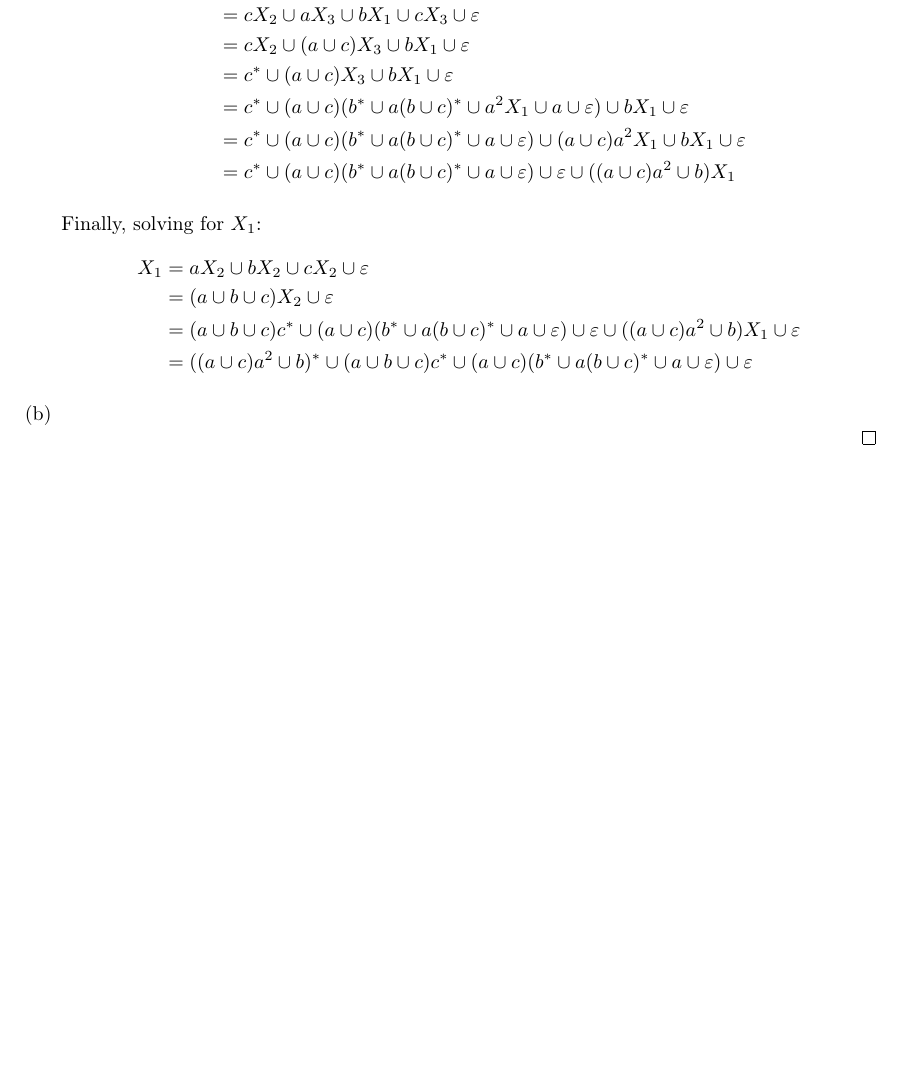
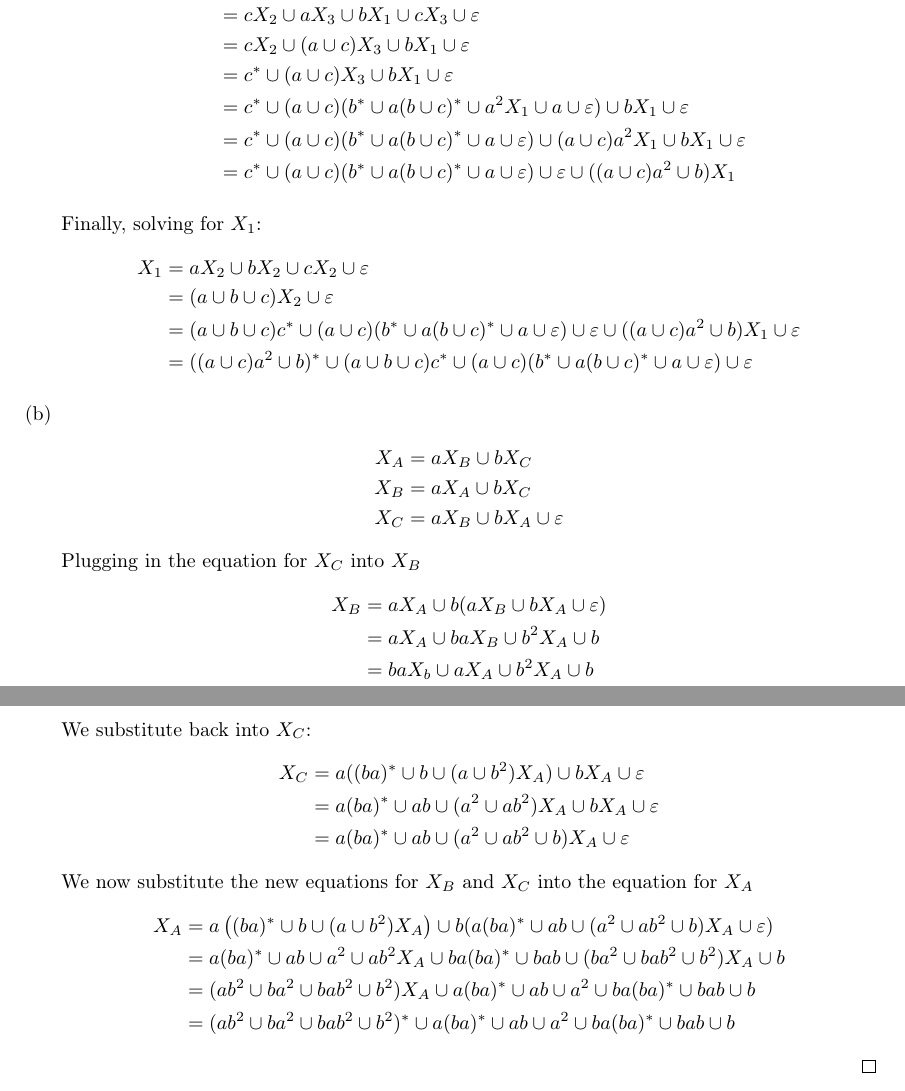
Before and after one commit to khalid-salad/uh-automata-notes, a LaTeX document (main.tex, which reads exercise-set-1.tex): part of page 16 of 16 before the commit and two parts of pages 16 and 17 of 17 after it, the two joined at a grey line, cut so that both start at the same text, the shorter picture padded with empty space. Compiled offline with pdfLaTeX.

Commit message:
Exercise set 1 4b

```diff
--- a/exercise-set-1.tex
+++ b/exercise-set-1.tex
@@ -338,5 +338,31 @@ Construct regular expressions for the languages accepted by the following automa
             &= ((a\cup c)a^2\cup b)^*\cup(a\cup b\cup c)c^*\cup (a\cup c)(b^*\cup a(b\cup c)^*\cup a\cup\varepsilon)\cup\varepsilon
     \end{align*}
         \item
-\end{enumerate}
+    \begin{align*}
+        X_A &= aX_B\cup bX_C\\
+        X_B &= aX_A\cup bX_C\\
+        X_C &= aX_B\cup bX_A\cup\varepsilon
+    \end{align*}
+    Plugging in the equation for $X_C$ into $X_B$
+    \begin{align*}
+        X_B &= aX_A\cup b(aX_B\cup bX_A\cup\varepsilon)\\
+            &= aX_A\cup baX_B\cup b^2X_A\cup b\\
+            &= baX_b\cup aX_A\cup b^2X_A\cup b\\
+            &= (ba)^*\cup aX_A\cup b^2X_A\cup b\\
+            &= (ba)^*\cup b\cup (a\cup b^2)X_A
+    \end{align*}
+    We substitute back into $X_C$:
+    \begin{align*}
+        X_C &= a((ba)^*\cup b\cup (a\cup b^2)X_A)\cup bX_A\cup\varepsilon\\
+            &= a(ba)^*\cup ab\cup (a^2\cup ab^2)X_A\cup bX_A\cup\varepsilon\\
+            &= a(ba)^*\cup ab\cup (a^2\cup ab^2\cup b)X_A\cup\varepsilon
+    \end{align*}
+    We now substitute the new equations for $X_B$ and $X_C$ into the equation for $X_A$
+    \begin{align*}
+        X_A &= a\left((ba)^*\cup b\cup (a\cup b^2)X_A\right)\cup b(a(ba)^*\cup ab\cup (a^2\cup ab^2\cup b)X_A\cup\varepsilon)\\
+            &= a(ba)^*\cup ab\cup a^2\cup ab^2X_A\cup ba(ba)^*\cup bab \cup (ba^2\cup bab^2\cup b^2)X_A\cup b\\
+            &= (ab^2\cup ba^2\cup bab^2\cup b^2)X_A\cup a(ba)^*\cup ab\cup a^2\cup ba(ba)^*\cup bab \cup b\\
+            &= (ab^2\cup ba^2\cup bab^2\cup b^2)^*\cup a(ba)^*\cup ab\cup a^2\cup ba(ba)^*\cup bab \cup b
+    \end{align*}
+    \end{enumerate}
 \end{solution}
```
Also changed, not shown: main.pdf.
